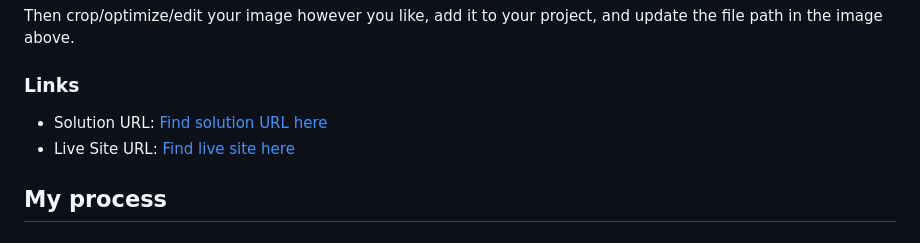
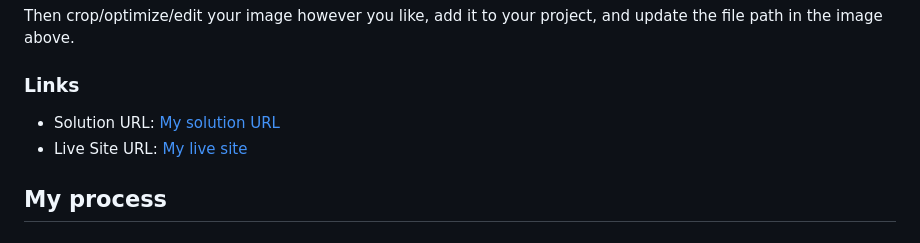
Before and after one commit to Wyllymk/new-homepage, a Markdown page: README.md, the part around the change. GitHub-like rendering.

```diff
--- a/README.md
+++ b/README.md
@@ -39,8 +39,8 @@ Then crop/optimize/edit your image however you like, add it to your project, and
 
 ### Links
 
-- Solution URL: [Find solution URL here](https://github.com/Wyllymk/news-homepage)
-- Live Site URL: [Find live site here](https://wyllymk.github.io/news-homepage/)
+- Solution URL: [My solution URL](https://github.com/Wyllymk/news-homepage)
+- Live Site URL: [My live site](https://wyllymk.github.io/news-homepage/)
 
 ## My process
 
```
